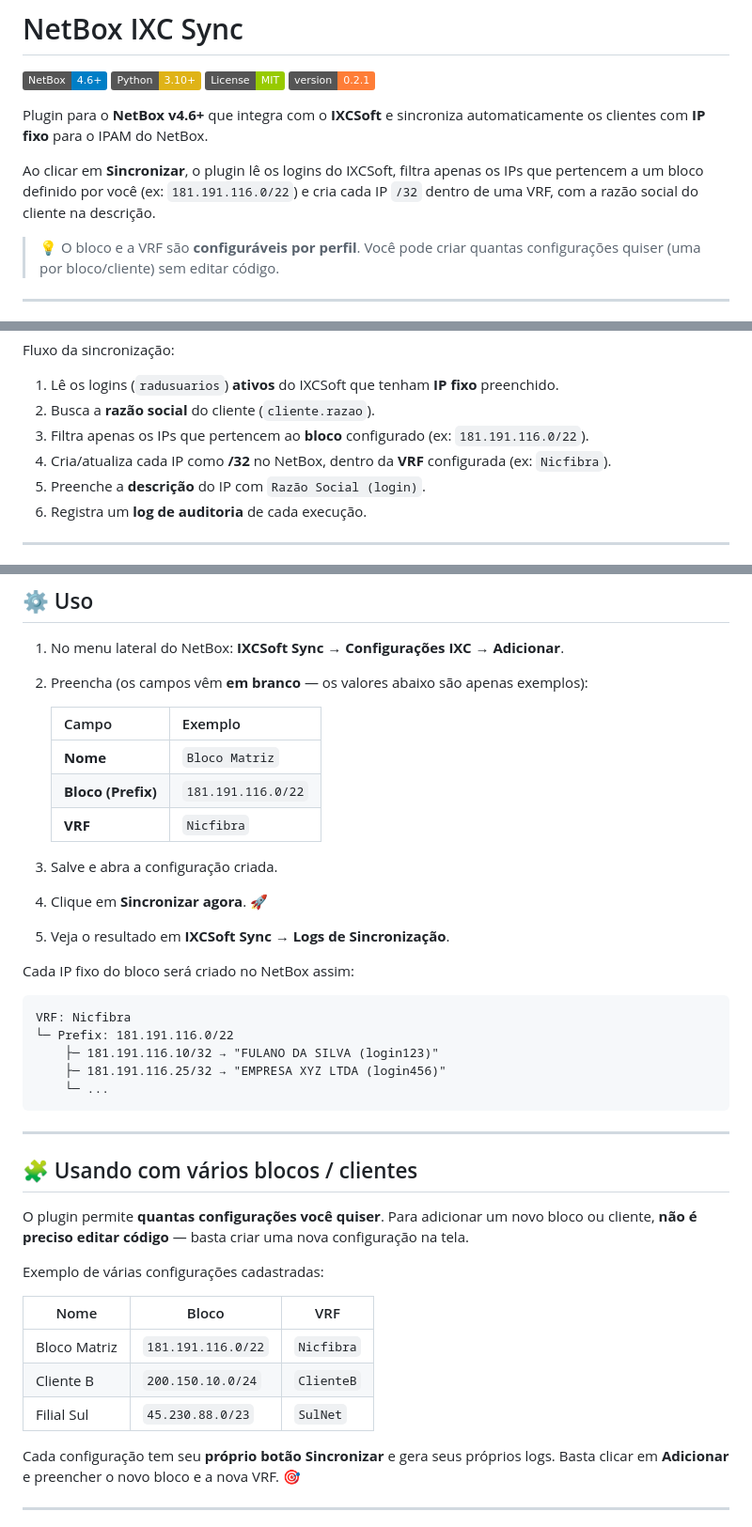
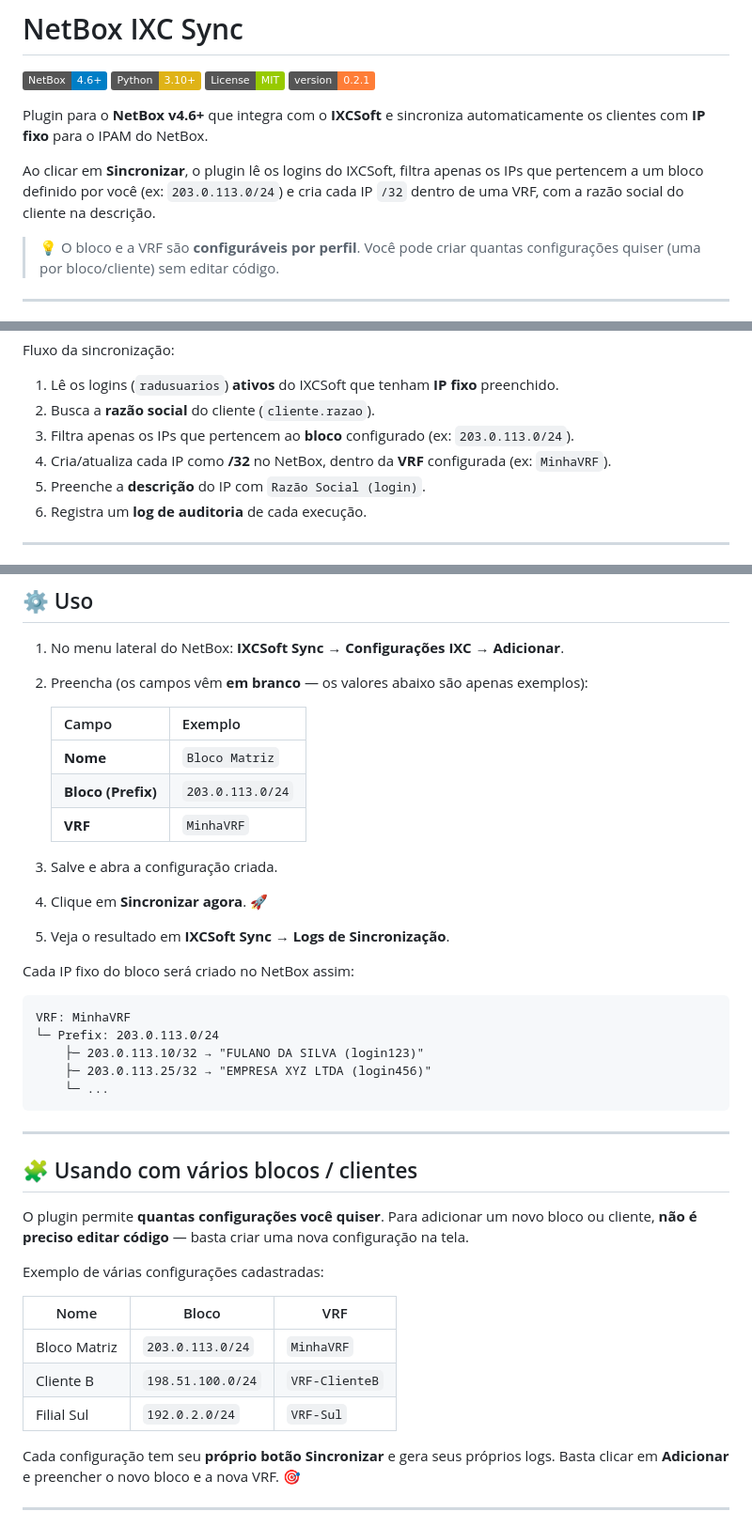
Before and after one commit to adrianfiio/netbox-ixc-sync, a Markdown page: README.md, 3 parts joined by grey strips. Shown at 94% size. GitHub-like rendering; badges without logos.

````diff
--- a/README.md
+++ b/README.md
@@ -7,7 +7,7 @@
 
 Plugin para o **NetBox v4.6+** que integra com o **IXCSoft** e sincroniza automaticamente os clientes com **IP fixo** para o IPAM do NetBox.
 
-Ao clicar em **Sincronizar**, o plugin lê os logins do IXCSoft, filtra apenas os IPs que pertencem a um bloco definido por você (ex: `181.191.116.0/22`) e cria cada IP `/32` dentro de uma VRF, com a razão social do cliente na descrição.
+Ao clicar em **Sincronizar**, o plugin lê os logins do IXCSoft, filtra apenas os IPs que pertencem a um bloco definido por você (ex: `203.0.113.0/24`) e cria cada IP `/32` dentro de uma VRF, com a razão social do cliente na descrição.
 
 > 💡 O bloco e a VRF são **configuráveis por perfil**. Você pode criar quantas configurações quiser (uma por bloco/cliente) sem editar código.
 
@@ -43,8 +43,8 @@ Fluxo da sincronização:
 
 1. Lê os logins (`radusuarios`) **ativos** do IXCSoft que tenham **IP fixo** preenchido.
 2. Busca a **razão social** do cliente (`cliente.razao`).
-3. Filtra apenas os IPs que pertencem ao **bloco** configurado (ex: `181.191.116.0/22`).
-4. Cria/atualiza cada IP como **/32** no NetBox, dentro da **VRF** configurada (ex: `Nicfibra`).
+3. Filtra apenas os IPs que pertencem ao **bloco** configurado (ex: `203.0.113.0/24`).
+4. Cria/atualiza cada IP como **/32** no NetBox, dentro da **VRF** configurada (ex: `MinhaVRF`).
 5. Preenche a **descrição** do IP com `Razão Social (login)`.
 6. Registra um **log de auditoria** de cada execução.
 
@@ -176,8 +176,8 @@ sudo systemctl restart netbox netbox-rq
    | Campo | Exemplo |
    |-------|---------|
    | **Nome** | `Bloco Matriz` |
-   | **Bloco (Prefix)** | `181.191.116.0/22` |
-   | **VRF** | `Nicfibra` |
+   | **Bloco (Prefix)** | `203.0.113.0/24` |
+   | **VRF** | `MinhaVRF` |
 
 3. Salve e abra a configuração criada.
 4. Clique em **Sincronizar agora**. 🚀
@@ -186,10 +186,10 @@ sudo systemctl restart netbox netbox-rq
 Cada IP fixo do bloco será criado no NetBox assim:
 
 ```
-VRF: Nicfibra
-└─ Prefix: 181.191.116.0/22
-    ├─ 181.191.116.10/32 → "FULANO DA SILVA (login123)"
-    ├─ 181.191.116.25/32 → "EMPRESA XYZ LTDA (login456)"
+VRF: MinhaVRF
+└─ Prefix: 203.0.113.0/24
+    ├─ 203.0.113.10/32 → "FULANO DA SILVA (login123)"
+    ├─ 203.0.113.25/32 → "EMPRESA XYZ LTDA (login456)"
     └─ ...
 ```
 
@@ -201,11 +201,11 @@ O plugin permite **quantas configurações você quiser**. Para adicionar um nov
 
 Exemplo de várias configurações cadastradas:
 
-| Nome        | Bloco               | VRF       |
-|-------------|---------------------|-----------|
-| Bloco Matriz| `181.191.116.0/22`  | `Nicfibra`|
-| Cliente B   | `200.150.10.0/24`   | `ClienteB`|
-| Filial Sul  | `45.230.88.0/23`    | `SulNet`  |
+| Nome        | Bloco               | VRF          |
+|-------------|---------------------|--------------|
+| Bloco Matriz| `203.0.113.0/24`    | `MinhaVRF`   |
+| Cliente B   | `198.51.100.0/24`   | `VRF-ClienteB`|
+| Filial Sul  | `192.0.2.0/24`      | `VRF-Sul`    |
 
 Cada configuração tem seu **próprio botão Sincronizar** e gera seus próprios logs. Basta clicar em **Adicionar** e preencher o novo bloco e a nova VRF. 🎯
 
````
Also changed, not shown: other parts of README.md (+1 -1 lines).
